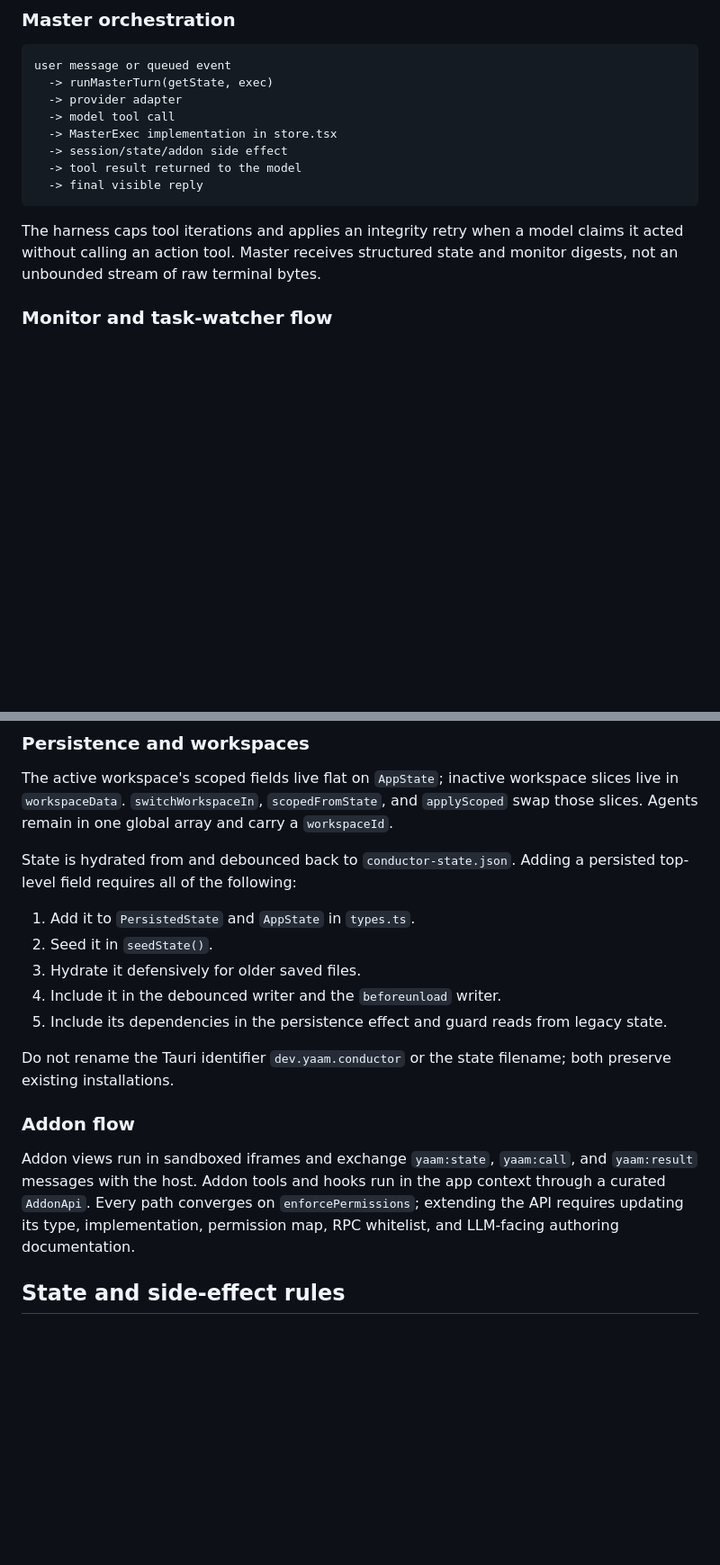
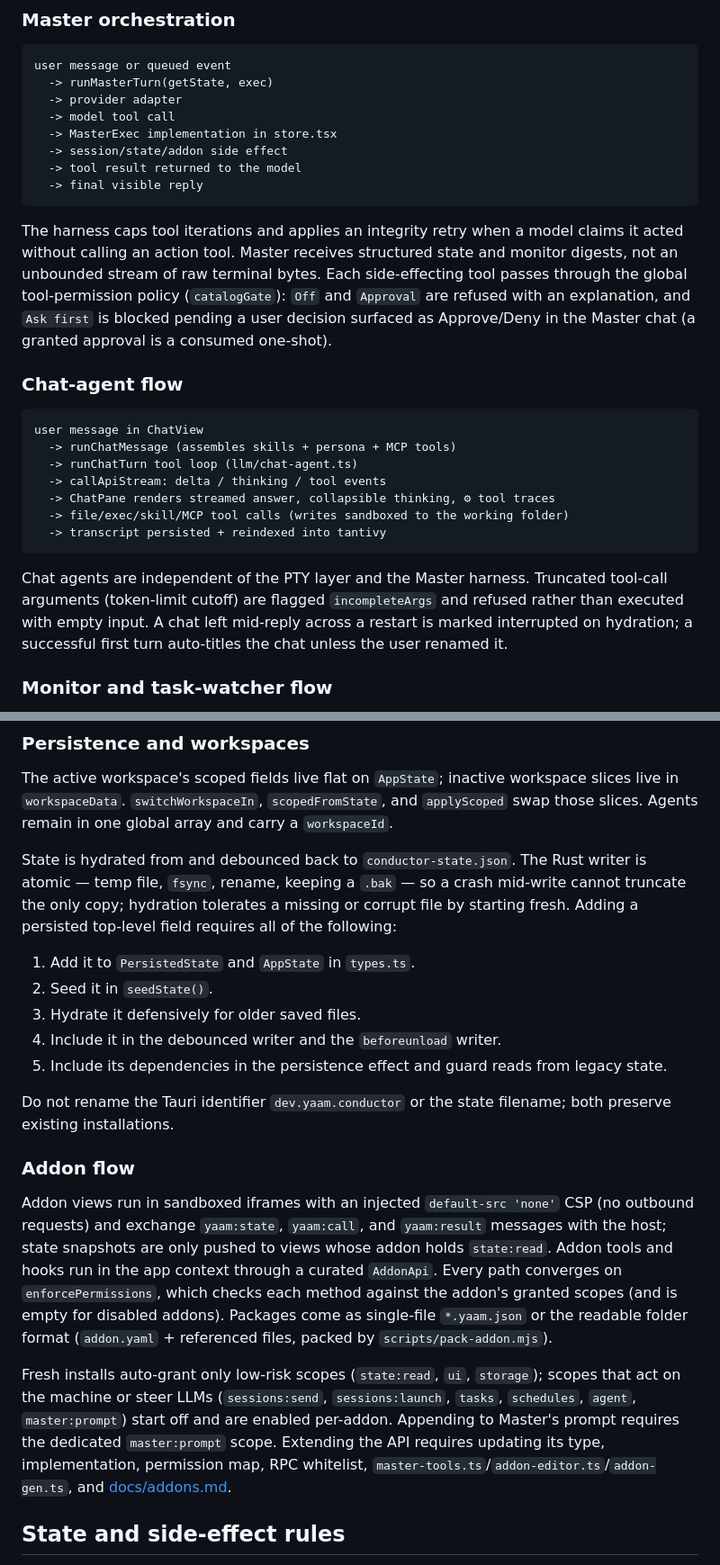
Before and after one commit to xuancanh/yaam, a Markdown page: DEVELOPMENT.md, 2 parts joined by grey strips. Shown at 90% size. Drawn GitHub-style; blank space fills up the shorter version.

````diff
--- a/DEVELOPMENT.md
+++ b/DEVELOPMENT.md
@@ -83,7 +99,21 @@ user message or queued event
   -> final visible reply
 ```
 
-The harness caps tool iterations and applies an integrity retry when a model claims it acted without calling an action tool. Master receives structured state and monitor digests, not an unbounded stream of raw terminal bytes.
+The harness caps tool iterations and applies an integrity retry when a model claims it acted without calling an action tool. Master receives structured state and monitor digests, not an unbounded stream of raw terminal bytes. Each side-effecting tool passes through the global tool-permission policy (`catalogGate`): `Off` and `Approval` are refused with an explanation, and `Ask first` is blocked pending a user decision surfaced as Approve/Deny in the Master chat (a granted approval is a consumed one-shot).
+
+### Chat-agent flow
+
+```text
+user message in ChatView
+  -> runChatMessage (assembles skills + persona + MCP tools)
+  -> runChatTurn tool loop (llm/chat-agent.ts)
+  -> callApiStream: delta / thinking / tool events
+  -> ChatPane renders streamed answer, collapsible thinking, ⚙ tool traces
+  -> file/exec/skill/MCP tool calls (writes sandboxed to the working folder)
+  -> transcript persisted + reindexed into tantivy
+```
+
+Chat agents are independent of the PTY layer and the Master harness. Truncated tool-call arguments (token-limit cutoff) are flagged `incompleteArgs` and refused rather than executed with empty input. A chat left mid-reply across a restart is marked interrupted on hydration; a successful first turn auto-titles the chat unless the user renamed it.
 
 ### Monitor and task-watcher flow
 
@@ -93,7 +123,7 @@ Raw PTY activity resets a short settle timer. When output becomes quiet, YAAM re
 
 The active workspace's scoped fields live flat on `AppState`; inactive workspace slices live in `workspaceData`. `switchWorkspaceIn`, `scopedFromState`, and `applyScoped` swap those slices. Agents remain in one global array and carry a `workspaceId`.
 
-State is hydrated from and debounced back to `conductor-state.json`. Adding a persisted top-level field requires all of the following:
+State is hydrated from and debounced back to `conductor-state.json`. The Rust writer is atomic — temp file, `fsync`, rename, keeping a `.bak` — so a crash mid-write cannot truncate the only copy; hydration tolerates a missing or corrupt file by starting fresh. Adding a persisted top-level field requires all of the following:
 
 1. Add it to `PersistedState` and `AppState` in `types.ts`.
 2. Seed it in `seedState()`.
@@ -105,7 +135,9 @@ Do not rename the Tauri identifier `dev.yaam.conductor` or the state filename; b
 
 ### Addon flow
 
-Addon views run in sandboxed iframes and exchange `yaam:state`, `yaam:call`, and `yaam:result` messages with the host. Addon tools and hooks run in the app context through a curated `AddonApi`. Every path converges on `enforcePermissions`; extending the API requires updating its type, implementation, permission map, RPC whitelist, and LLM-facing authoring documentation.
+Addon views run in sandboxed iframes with an injected `default-src 'none'` CSP (no outbound requests) and exchange `yaam:state`, `yaam:call`, and `yaam:result` messages with the host; state snapshots are only pushed to views whose addon holds `state:read`. Addon tools and hooks run in the app context through a curated `AddonApi`. Every path converges on `enforcePermissions`, which checks each method against the addon's granted scopes (and is empty for disabled addons). Packages come as single-file `*.yaam.json` or the readable folder format (`addon.yaml` + referenced files, packed by `scripts/pack-addon.mjs`).
+
+Fresh installs auto-grant only low-risk scopes (`state:read`, `ui`, `storage`); scopes that act on the machine or steer LLMs (`sessions:send`, `sessions:launch`, `tasks`, `schedules`, `agent`, `master:prompt`) start off and are enabled per-addon. Appending to Master's prompt requires the dedicated `master:prompt` scope. Extending the API requires updating its type, implementation, permission map, RPC whitelist, `master-tools.ts`/`addon-editor.ts`/`addon-gen.ts`, and [docs/addons.md](docs/addons.md).
 
 ## State and side-effect rules
 
````
Also changed, not shown: other parts of DEVELOPMENT.md (+26 -9 lines), AGENTS.md (+18 -5 lines).
